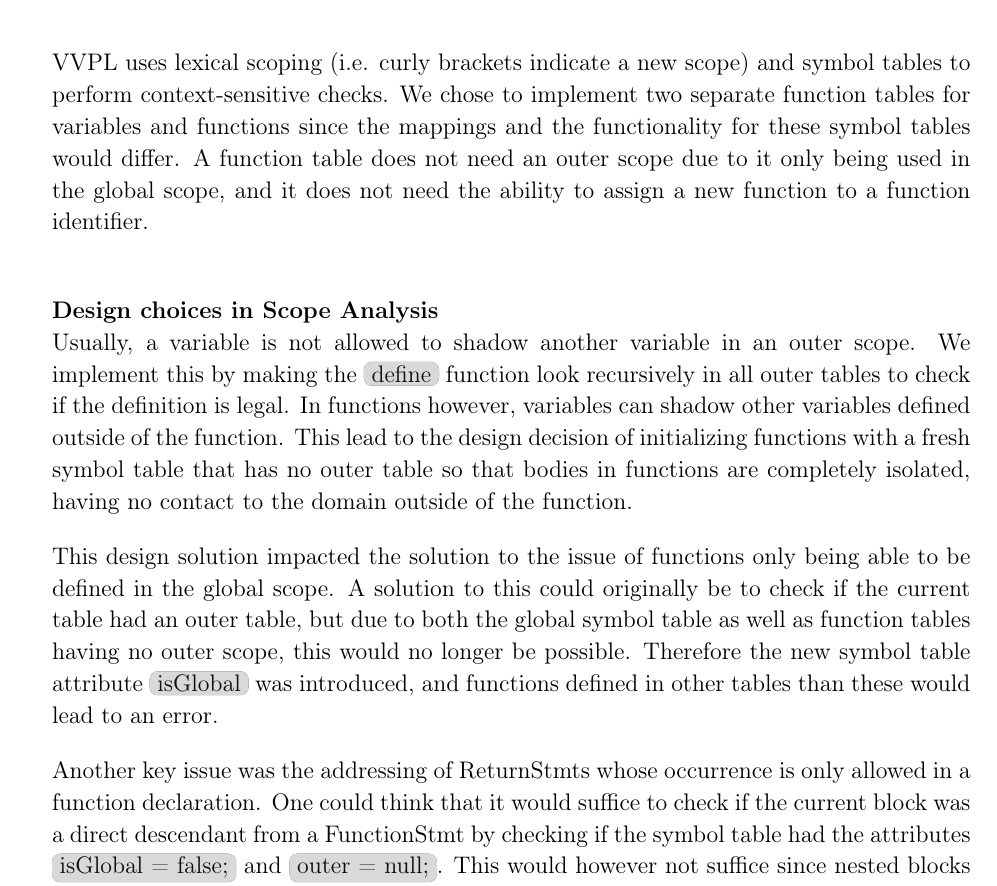
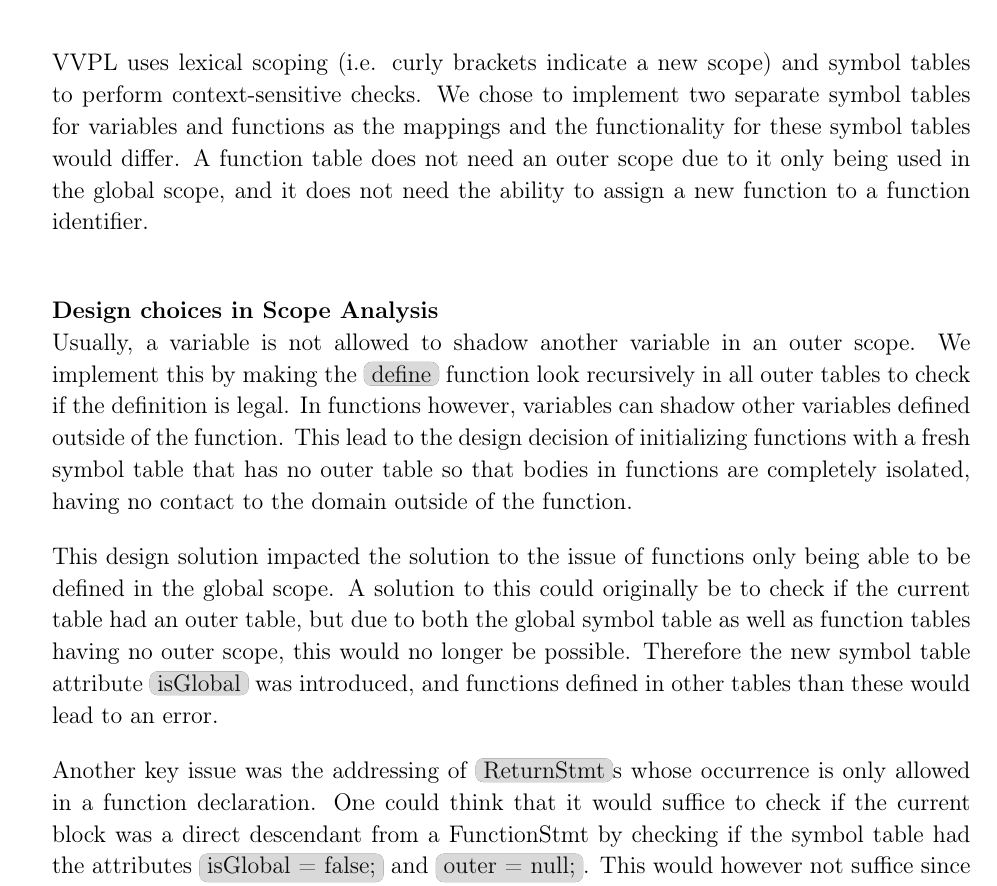
Before and after one commit to LucasBergholdt/CompilerConstruction, a LaTeX document (vvpl-template/report/main.tex, which reads vvpl-template/report/semantic_analysis.tex): part of page 10 of 19, cut so that both start at the same text. Compiled offline with pdfLaTeX.

Commit message:
SemanticAnalysis3SiderDraft

```diff
--- a/vvpl-template/report/semantic_analysis.tex
+++ b/vvpl-template/report/semantic_analysis.tex
@@ -24,7 +24,7 @@ VVPL is a statically typed language, which usually means that we perform context
 the property of being statically typed means that we perform the semantic analysis before runtime.
 
 VVPL uses lexical scoping (i.e. curly brackets indicate a new scope) and symbol tables to perform context-sensitive checks.
-We chose to implement two separate function tables for variables and functions since the mappings and the functionality for these symbol tables would differ.
+We chose to implement two separate symbol tables for variables and functions as the mappings and the functionality for these symbol tables would differ.
 A function table does not need an outer scope due to it only being used in the global scope, and it does not need the ability to assign a new function to a function identifier.
 
 \paragraph{Design choices in Scope Analysis}\mbox{}\\
@@ -37,9 +37,9 @@ This design solution impacted the solution to the issue of functions only being
 check if the current table had an outer table, but due to both the global symbol table as well as function tables having no outer scope, this would no longer be possible.
 Therefore the new symbol table attribute \code{isGlobal} was introduced, and functions defined in other tables than these would lead to an error.
 
-Another key issue was the addressing of ReturnStmts whose occurrence is only allowed in a function declaration. One could think that it would suffice to check if the current block
+Another key issue was the addressing of \code{ReturnStmt}s whose occurrence is only allowed in a function declaration. One could think that it would suffice to check if the current block
 was a direct descendant from a FunctionStmt by checking if the symbol table had the attributes \code{isGlobal = false;} and \code{outer = null;}.
-This would however not suffice since nested blocks of these blocks also would be allowed to contain ReturnStmts.
+This would however not suffice since nested blocks of these blocks also would be allowed to contain \code{ReturnStmt}s.
 We therefore introduced the new variable \code{is\_function\_env} that is set before analysing a block in \code{VisitFunctionStmt}. This way,
 \code{VisitReturnStmt} returns an error if this variable is true:
 \begin{lstlisting}[language=java]
```
